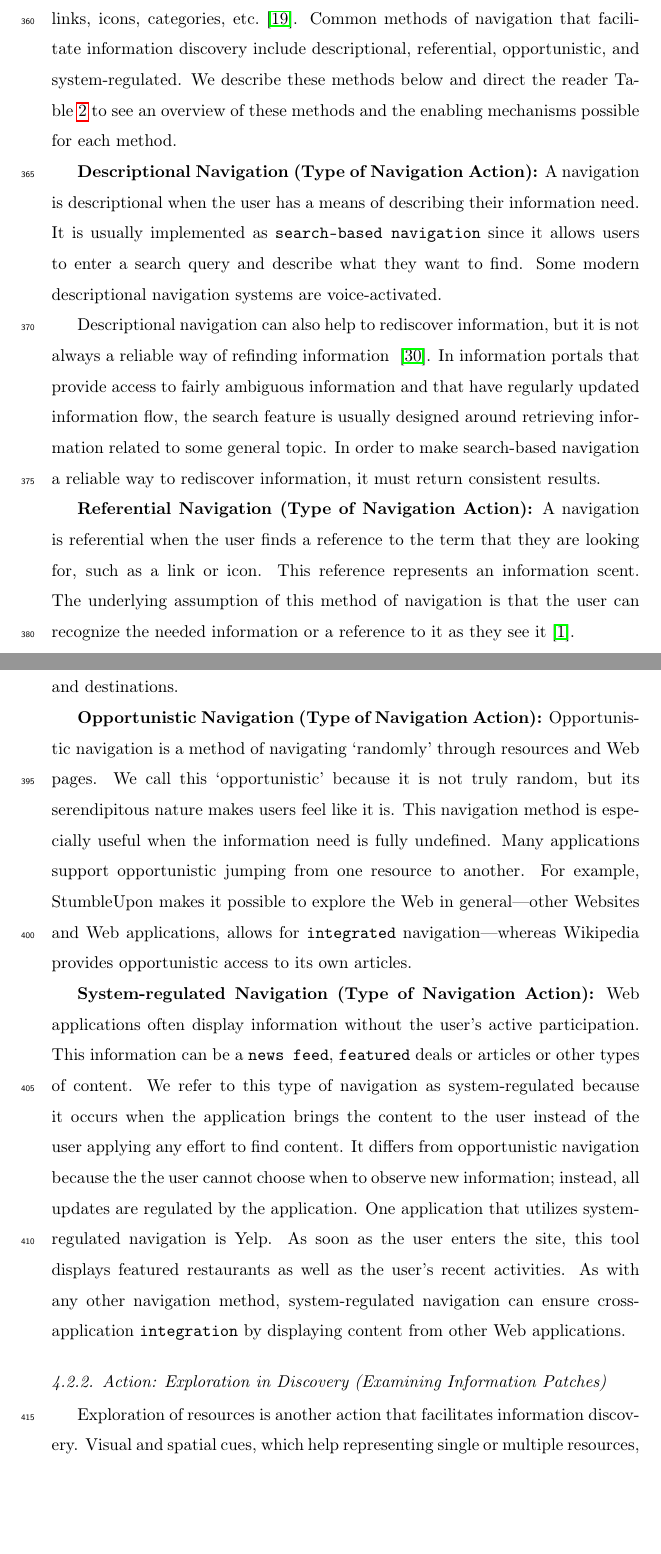
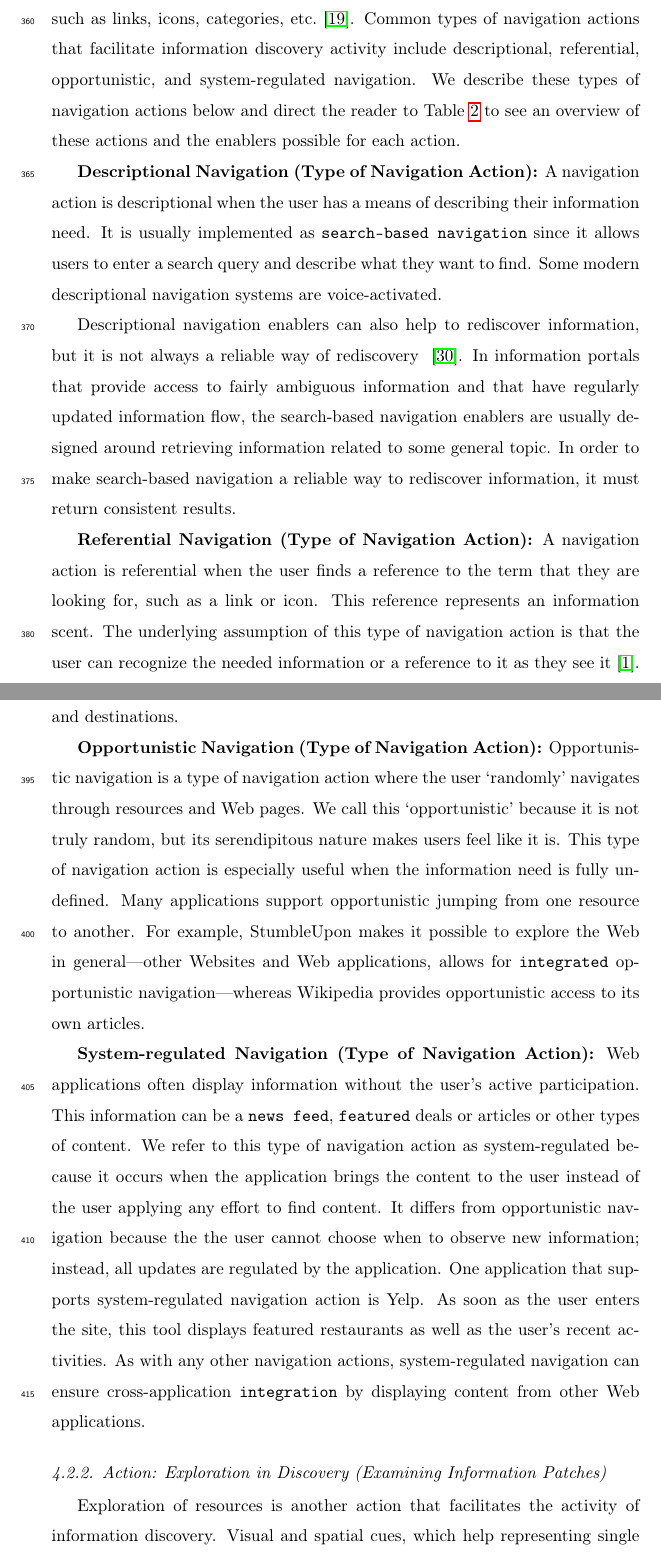
Before and after one commit to elenavoy/IJHCS_Paper, a LaTeX paper (ijhcs2016paper.tex): two parts of pages 17 and 19 of 36, joined at a grey line, cut so that both start at the same text, the shorter picture padded with empty space. Compiled offline with pdfLaTeX.

Commit message:
Improved consistency of the navigation section. Started working on exploration.

```diff
--- a/ijhcs2016paper.tex
+++ b/ijhcs2016paper.tex
@@ -370,7 +370,7 @@ The next part of the framework deals with the actions associated with enablers o
 \end{figure}
 
 {\subsubsection{Action: Navigation in Discovery (Following Information Scent)}
-To discover information, a user needs a way to navigate to it. Navigation in information discovery can be thought of as following an information scent. In general, the information scent models deal with how users identify value, cost, or the access path of information sources based on proximal cues, such as links, icons, categories, etc.~\cite{pirolli1999information}. Common methods of navigation that facilitate information discovery include descriptional, referential, opportunistic, and system-regulated.  We describe these methods below and direct the reader Table~\ref{table:framework_navigation} to see an overview of these methods and the enabling mechanisms possible for each method.
+To discover information, a user needs a way to navigate to it. Navigation action in information discovery can be thought of as following an information scent. In general, the information scent models deal with how users identify value, cost, or the access path of information sources based on proximal cues, such as links, icons, categories, etc.~\cite{pirolli1999information}. Common types of navigation actions that facilitate information discovery activity include descriptional, referential, opportunistic, and system-regulated navigation.  We describe these types of navigation actions below and direct the reader to Table~\ref{table:framework_navigation} to see an overview of these actions and the enablers possible for each action.
 
 
 \begin{table}[!htbp]
@@ -398,7 +398,7 @@ To discover information, a user needs a way to navigate to it. Navigation in inf
 \label{table:framework_navigation}
 \end{table}
 
-\textbf{Descriptional Navigation (Type of Navigation Action):} A navigation is descriptional when the user has a means of describing their information need. It is usually implemented as \feature{search-based navigation} since it allows users to enter a search query and describe what they want to find.
+\textbf{Descriptional Navigation (Type of Navigation Action):} A navigation action is descriptional when the user has a means of describing their information need. It is usually implemented as \feature{search-based navigation} since it allows users to enter a search query and describe what they want to find.
 % CUTCANDIDATE we mention Stumbleupon below and integration
 %Some applications use other methods of navigation, such as StumbleUpon and some Web applications are \feature{integrated} with others, enabling users to search multiple Websites at once.
 % CUTCANDIDATE
@@ -408,33 +408,31 @@ Some modern descriptional navigation systems are voice-activated.
 %There are numerous ways in which descriptional navigation supports information discovery. Search-based navigation often serves as an entry point for information seeking~\cite{levene2011introduction}. When the motive behind information discovery has a well-articulated information need, then the user can express their information need by entering a search query.
 % CUTCANDIDATE
 
-Descriptional navigation can also help to rediscover information, but it is not always a reliable way of refinding information ~\cite{cockburn2003improving}. In information portals that provide access to fairly ambiguous information and that have regularly updated information flow, the search feature is usually designed around retrieving information related to some general topic. In order to make search-based navigation a reliable way to rediscover information, it must return consistent results.
+Descriptional navigation enablers can also help to rediscover information, but it is not always a reliable way of rediscovery ~\cite{cockburn2003improving}. In information portals that provide access to fairly ambiguous information and that have regularly updated information flow, the search-based navigation enablers are usually designed around retrieving information related to some general topic. In order to make search-based navigation a reliable way to rediscover information, it must return consistent results.
 } % end subsection
 
 
+\textbf{Referential Navigation (Type of Navigation Action):}
+A navigation action is referential when the user finds a reference to the term that they are looking for, such as a link or icon. This reference represents an information scent. The underlying assumption of this type of navigation action is that the user can recognize the needed information or a reference to it as they see it~\cite{waterworth1991model}.
 
-
-\textbf{Referential Navigation (Type of Navigation Action):}
-A navigation is referential when the user finds a reference to the term that they are looking for, such as a link or icon. This reference represents an information scent. The underlying assumption of this method of navigation is that the user can recognize the needed information or a reference to it as they see it~\cite{waterworth1991model}.
-
-Referential navigation mechanisms can take many forms. Some common types are \feature{categories}, \feature{facets}, \feature{filters} and \feature{tags}. In some applications, users can search by a given \feature{resource}. For example, YouTube provides a playlist with music related to the currently playing song. Information scent representatives may also reference sources outside of the given system, enabling another type of \feature{integration} of Web applications.
+Referential navigation enablers can take many forms. Some common types are \feature{categories}, \feature{facets}, \feature{filters} and \feature{tags}. In some applications, users can search by a given \feature{resource}. For example, YouTube provides a playlist with music related to the currently playing song. Information scent representatives may also reference sources outside of the given system, enabling another type of \feature{integration} of Web applications.
 %
-Referential navigation can help the user identify their information needs by suggesting terms, topics or categories to use, and therefore, direct the user to relevant resources~\cite{levene2011introduction}. It can also help narrow the results to a specific type of resource so that further discovery is bounded by that type. For example, TripAdvisor helps narrow search results by allowing users to choose among hotels, flights, vacation rentals, restaurants and destinations.
+Referential navigation enablers can help the user identify their information needs by suggesting terms, topics or categories to use, and therefore, direct the user to relevant resources~\cite{levene2011introduction}. It can also help narrow the results to a specific type of resource so that further discovery is bounded by that type. For example, TripAdvisor helps narrow search results by allowing users to choose among hotels, flights, vacation rentals, restaurants and destinations.
 
 \textbf{Opportunistic Navigation (Type of Navigation Action):}
-Opportunistic navigation is a method of navigating `randomly' through resources and Web pages. We call this `opportunistic' because it is not truly random, but its serendipitous nature makes users feel like it is. This navigation method is especially useful when the information need is fully undefined.
+Opportunistic navigation is a type of navigation action where the user `randomly' navigates through resources and Web pages. We call this `opportunistic' because it is not truly random, but its serendipitous nature makes users feel like it is. This type of navigation action is especially useful when the information need is fully undefined.
 %
-Many applications support opportunistic jumping from one resource to another. For example, StumbleUpon makes it possible to explore the Web in general---other Websites and Web applications, allows for \feature{integrated} navigation---whereas Wikipedia provides opportunistic access to its own articles.
+Many applications support opportunistic jumping from one resource to another. For example, StumbleUpon makes it possible to explore the Web in general---other Websites and Web applications, allows for \feature{integrated} opportunistic navigation---whereas Wikipedia provides opportunistic access to its own articles.
 
 
 \textbf{System-regulated Navigation (Type of Navigation Action):}
-Web applications often display information without the user's active participation. This information can be a \feature{news feed}, \feature{featured} deals or articles or other types of content. We refer to this type of navigation as system-regulated because it occurs when the application brings the content to the user instead of the user applying any effort to find content. It differs from opportunistic navigation because the the user cannot choose when to observe new information; instead, all updates are regulated by the application.
+Web applications often display information without the user's active participation. This information can be a \feature{news feed}, \feature{featured} deals or articles or other types of content. We refer to this type of navigation action as system-regulated because it occurs when the application brings the content to the user instead of the user applying any effort to find content. It differs from opportunistic navigation because the the user cannot choose when to observe new information; instead, all updates are regulated by the application.
 %
-One application that utilizes system-regulated navigation is Yelp. As soon as the user enters the site, this tool displays featured restaurants as well as the user's recent activities. As with any other navigation method, system-regulated navigation can ensure cross-application \feature{integration} by displaying content from other Web applications.
+One application that supports system-regulated navigation action is Yelp. As soon as the user enters the site, this tool displays featured restaurants as well as the user's recent activities. As with any other navigation actions, system-regulated navigation can ensure cross-application \feature{integration} by displaying content from other Web applications.
 
 
 {\subsubsection{Action: Exploration in Discovery (Examining Information Patches)}
-Exploration of resources is another action that facilitates information discovery. Visual and spatial cues, which help representing single or multiple resources, enable this action by allowing users to conveniently examine information patches (please refer to Table~\ref{table:framework_exploration}).
+Exploration of resources is another action that facilitates the activity of information discovery. Visual and spatial cues, which help representing single or multiple resources, serve as enablers for this action by allowing users to conveniently examine information patches (please refer to Table~\ref{table:framework_exploration}).
 
 \begin{table}[!htbp]
 \small
```
Also changed, not shown: ijhcs2016paper.pdf, ijhcs2016paper.tex (10 more changed lines), 3 other files.
